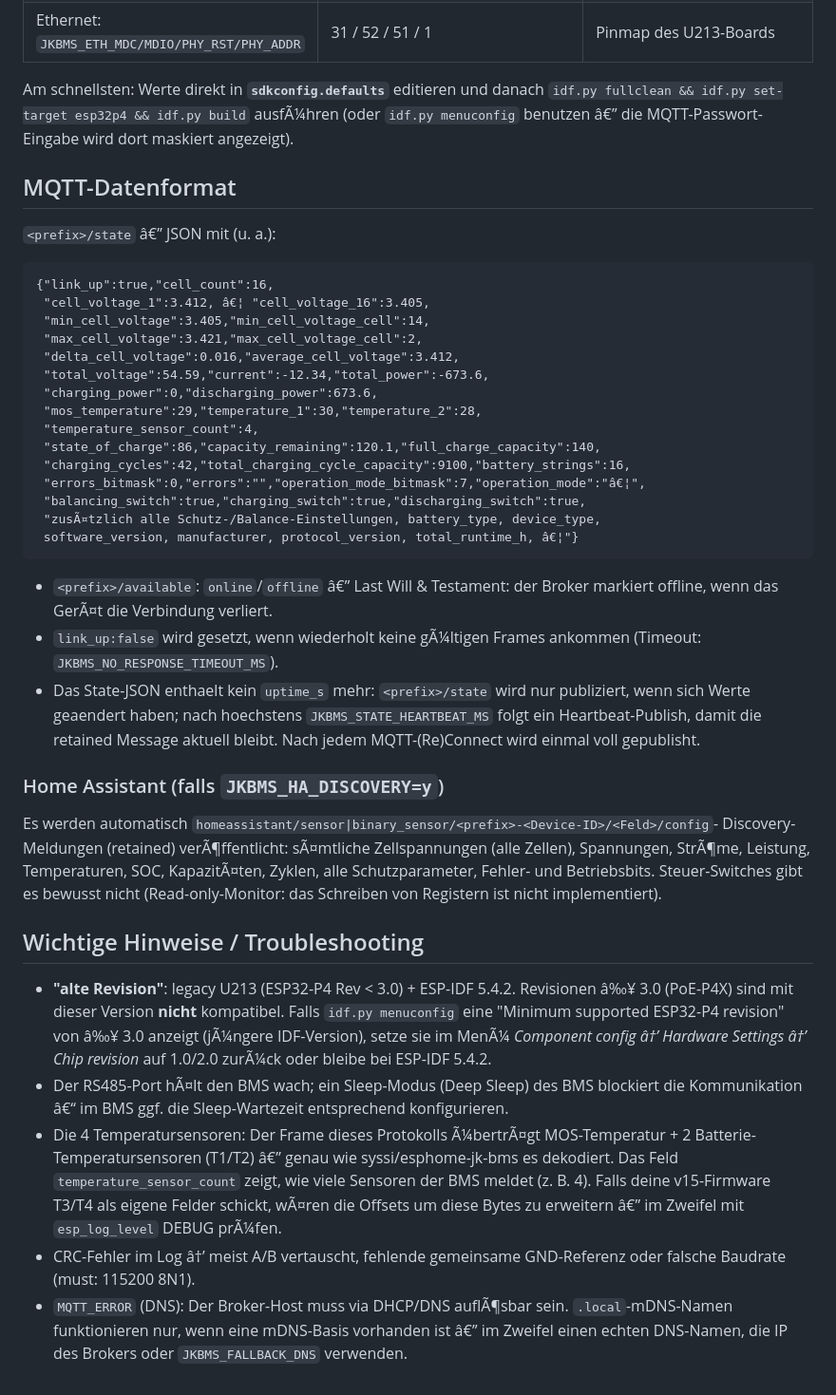
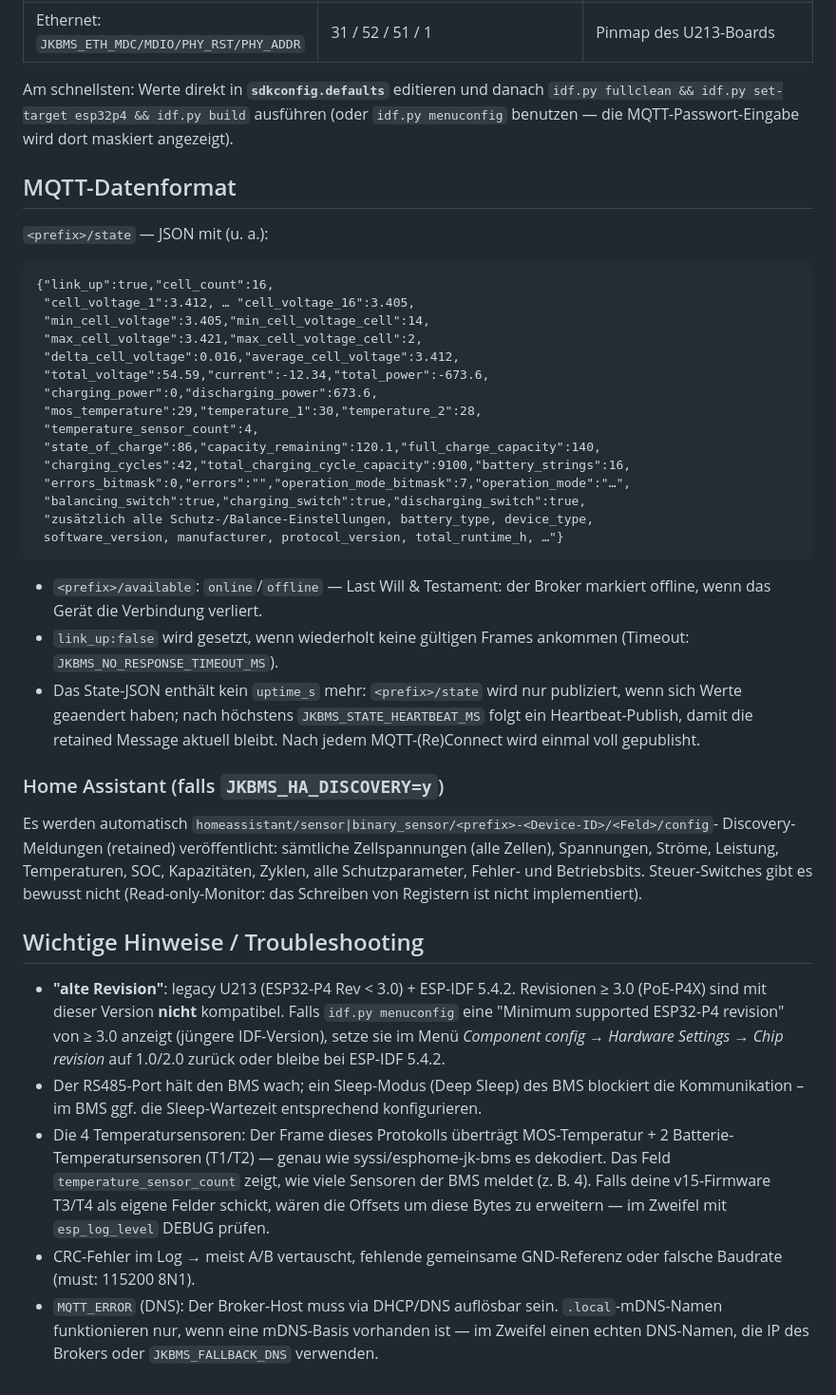
Before and after one commit to c0d3-n1nja/jk-bms-poe-p4, a Markdown page: README.md, the part around one of its changes. Shown at 95% size. GitHub-like rendering.

````diff
--- a/README.md
+++ b/README.md
@@ -123,16 +123,16 @@ Alle Optionen unter **"Component config â†’ JK-BMS to MQTT Bridge (M5Stack
 | Ethernet: `JKBMS_ETH_MDC/MDIO/PHY_RST/PHY_ADDR` | 31 / 52 / 51 / 1 | Pinmap des U213-Boards |
 
 Am schnellsten: Werte direkt in **`sdkconfig.defaults`** editieren und danach
-`idf.py fullclean && idf.py set-target esp32p4 && idf.py build` ausfÃ¼hren
-(oder `idf.py menuconfig` benutzen â€” die MQTT-Passwort-Eingabe wird dort maskiert angezeigt).
+`idf.py fullclean && idf.py set-target esp32p4 && idf.py build` ausführen
+(oder `idf.py menuconfig` benutzen — die MQTT-Passwort-Eingabe wird dort maskiert angezeigt).
 
 ## MQTT-Datenformat
 
-`<prefix>/state` â€” JSON mit (u. a.):
+`<prefix>/state` — JSON mit (u. a.):
 
 ```
 {"link_up":true,"cell_count":16,
- "cell_voltage_1":3.412, â€¦ "cell_voltage_16":3.405,
+ "cell_voltage_1":3.412, … "cell_voltage_16":3.405,
  "min_cell_voltage":3.405,"min_cell_voltage_cell":14,
  "max_cell_voltage":3.421,"max_cell_voltage_cell":2,
  "delta_cell_voltage":0.016,"average_cell_voltage":3.412,
@@ -142,45 +142,45 @@ Am schnellsten: Werte direkt in **`sdkconfig.defaults`** editieren und danach
  "temperature_sensor_count":4,
  "state_of_charge":86,"capacity_remaining":120.1,"full_charge_capacity":140,
  "charging_cycles":42,"total_charging_cycle_capacity":9100,"battery_strings":16,
- "errors_bitmask":0,"errors":"","operation_mode_bitmask":7,"operation_mode":"â€¦",
+ "errors_bitmask":0,"errors":"","operation_mode_bitmask":7,"operation_mode":"…",
  "balancing_switch":true,"charging_switch":true,"discharging_switch":true,
- "zusÃ¤tzlich alle Schutz-/Balance-Einstellungen, battery_type, device_type,
- software_version, manufacturer, protocol_version, total_runtime_h, â€¦"}
+ "zusätzlich alle Schutz-/Balance-Einstellungen, battery_type, device_type,
+ software_version, manufacturer, protocol_version, total_runtime_h, …"}
 ```
 
-- `<prefix>/available`: `online`/`offline` â€” Last Will & Testament: der Broker markiert offline,
-  wenn das GerÃ¤t die Verbindung verliert.
-- `link_up:false` wird gesetzt, wenn wiederholt keine gÃ¼ltigen Frames ankommen
+- `<prefix>/available`: `online`/`offline` — Last Will & Testament: der Broker markiert offline,
+  wenn das Gerät die Verbindung verliert.
+- `link_up:false` wird gesetzt, wenn wiederholt keine gültigen Frames ankommen
   (Timeout: `JKBMS_NO_RESPONSE_TIMEOUT_MS`).
-- Das State-JSON enthaelt kein `uptime_s` mehr: `<prefix>/state` wird nur
-  publiziert, wenn sich Werte geaendert haben; nach hoechstens
+- Das State-JSON enthält kein `uptime_s` mehr: `<prefix>/state` wird nur
+  publiziert, wenn sich Werte geaendert haben; nach höchstens
   `JKBMS_STATE_HEARTBEAT_MS` folgt ein Heartbeat-Publish, damit die retained
   Message aktuell bleibt. Nach jedem MQTT-(Re)Connect wird einmal voll gepublisht.
 
 ### Home Assistant (falls `JKBMS_HA_DISCOVERY=y`)
 
 Es werden automatisch `homeassistant/sensor|binary_sensor/<prefix>-<Device-ID>/<Feld>/config`-
-Discovery-Meldungen (retained) verÃ¶ffentlicht: sÃ¤mtliche Zellspannungen (alle Zellen), Spannungen,
-StrÃ¶me, Leistung, Temperaturen, SOC, KapazitÃ¤ten, Zyklen, alle Schutzparameter, Fehler- und
+Discovery-Meldungen (retained) veröffentlicht: sämtliche Zellspannungen (alle Zellen), Spannungen,
+Ströme, Leistung, Temperaturen, SOC, Kapazitäten, Zyklen, alle Schutzparameter, Fehler- und
 Betriebsbits. Steuer-Switches gibt es bewusst nicht (Read-only-Monitor: das Schreiben von
 Registern ist nicht implementiert).
 
 ## Wichtige Hinweise / Troubleshooting
 
-- **"alte Revision"**: legacy U213 (ESP32-P4 Rev < 3.0) + ESP-IDF 5.4.2. Revisionen â‰¥ 3.0 (PoE-P4X)
+- **"alte Revision"**: legacy U213 (ESP32-P4 Rev < 3.0) + ESP-IDF 5.4.2. Revisionen ≥ 3.0 (PoE-P4X)
   sind mit dieser Version **nicht** kompatibel. Falls `idf.py menuconfig` eine
-  "Minimum supported ESP32-P4 revision" von â‰¥ 3.0 anzeigt (jÃ¼ngere IDF-Version), setze sie
-  im MenÃ¼ *Component config â†’ Hardware Settings â†’ Chip revision* auf 1.0/2.0 zurÃ¼ck oder
+  "Minimum supported ESP32-P4 revision" von ≥ 3.0 anzeigt (jüngere IDF-Version), setze sie
+  im Menü *Component config → Hardware Settings → Chip revision* auf 1.0/2.0 zurück oder
   bleibe bei ESP-IDF 5.4.2.
-- Der RS485-Port hÃ¤lt den BMS wach; ein Sleep-Modus (Deep Sleep) des BMS blockiert die
-  Kommunikation â€“ im BMS ggf. die Sleep-Wartezeit entsprechend konfigurieren.
-- Die 4 Temperatursensoren: Der Frame dieses Protokolls Ã¼bertrÃ¤gt MOS-Temperatur + 2
-  Batterie-Temperatursensoren (T1/T2) â€” genau wie syssi/esphome-jk-bms es dekodiert. Das Feld
+- Der RS485-Port hält den BMS wach; ein Sleep-Modus (Deep Sleep) des BMS blockiert die
+  Kommunikation – im BMS ggf. die Sleep-Wartezeit entsprechend konfigurieren.
+- Die 4 Temperatursensoren: Der Frame dieses Protokolls überträgt MOS-Temperatur + 2
+  Batterie-Temperatursensoren (T1/T2) — genau wie syssi/esphome-jk-bms es dekodiert. Das Feld
   `temperature_sensor_count` zeigt, wie viele Sensoren der BMS meldet (z. B. 4). Falls deine
-  v15-Firmware T3/T4 als eigene Felder schickt, wÃ¤ren die Offsets um diese Bytes zu erweitern â€”
-  im Zweifel mit `esp_log_level` DEBUG prÃ¼fen.
-- CRC-Fehler im Log â†’ meist A/B vertauscht, fehlende gemeinsame GND-Referenz oder falsche
+  v15-Firmware T3/T4 als eigene Felder schickt, wären die Offsets um diese Bytes zu erweitern —
+  im Zweifel mit `esp_log_level` DEBUG prüfen.
+- CRC-Fehler im Log → meist A/B vertauscht, fehlende gemeinsame GND-Referenz oder falsche
   Baudrate (must: 115200 8N1).
-- `MQTT_ERROR` (DNS): Der Broker-Host muss via DHCP/DNS auflÃ¶sbar sein. `.local`-mDNS-Namen
-  funktionieren nur, wenn eine mDNS-Basis vorhanden ist â€” im Zweifel einen echten DNS-Namen,
+- `MQTT_ERROR` (DNS): Der Broker-Host muss via DHCP/DNS auflösbar sein. `.local`-mDNS-Namen
+  funktionieren nur, wenn eine mDNS-Basis vorhanden ist — im Zweifel einen echten DNS-Namen,
   die IP des Brokers oder `JKBMS_FALLBACK_DNS` verwenden.
````
Also changed, not shown: other parts of README.md (+49 -49 lines).
